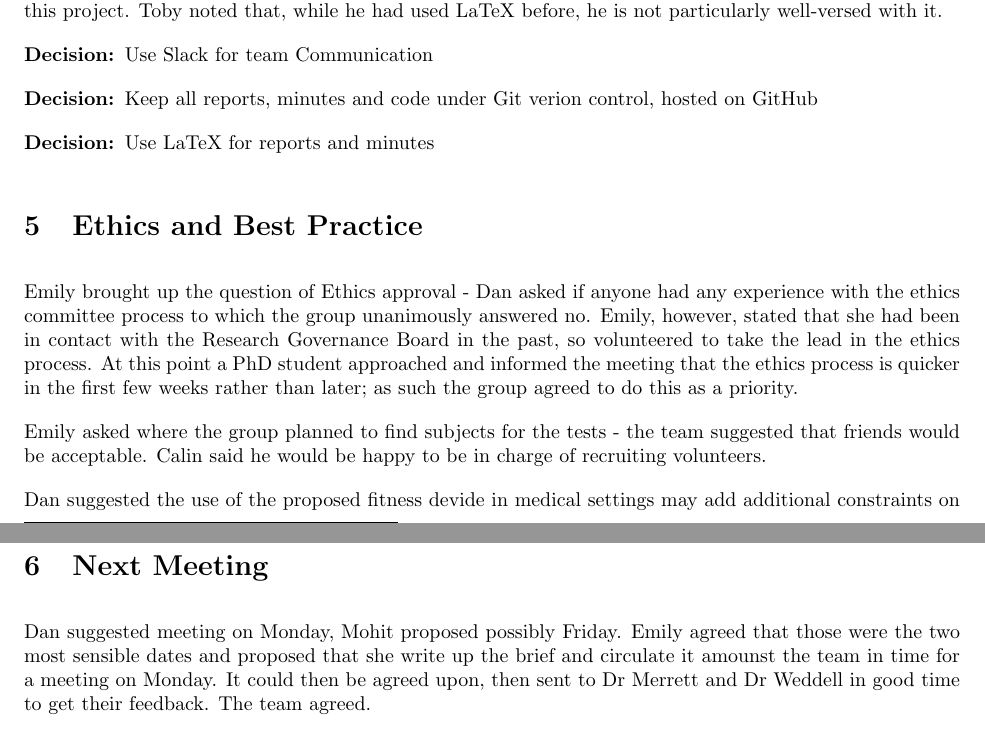
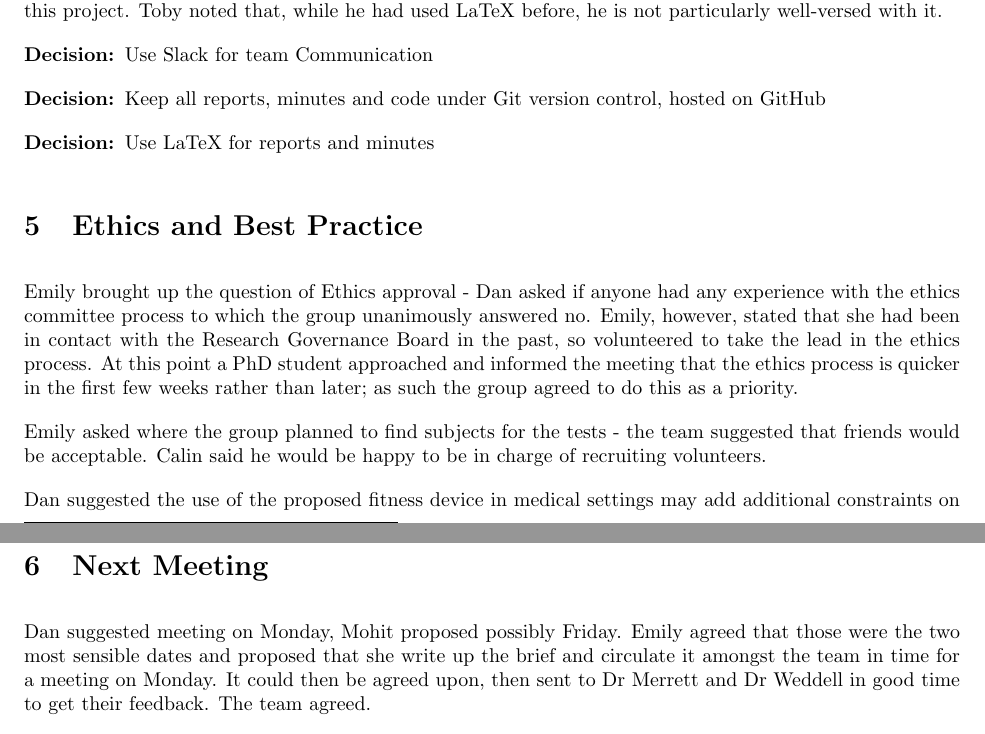
Before and after one commit to EmilyShepherd/gdp-docs, a LaTeX document (2015-09-30-2.tex): two parts of pages 2 and 3 of 3, joined at a grey line, cut so that both start at the same text. Compiled offline with pdfLaTeX.

Commit message:
Fixed typos

```diff
--- a/2015-09-30-2.tex
+++ b/2015-09-30-2.tex
@@ -88,7 +88,7 @@ that, while he had used LaTeX before, he is not particularly well-versed
 with it.
 
 \decision*{Use Slack for team Communication}
-\decision*{Keep all reports, minutes and code under Git verion control, hosted on GitHub}
+\decision*{Keep all reports, minutes and code under Git version control, hosted on GitHub}
 \decision*{Use LaTeX for reports and minutes}
 
 \topic{Ethics and Best Practice}
@@ -104,7 +104,7 @@ Emily asked where the group planned to find subjects for the tests
 - the team suggested that friends would be acceptable. Calin said he
 would be happy to be in charge of recruiting volunteers.
 
-Dan suggested the use of the proposed fitness devide in medical settings may add additional constraints on the hardware
+Dan suggested the use of the proposed fitness device in medical settings may add additional constraints on the hardware
 and tools that can be used, as many warranties forbid such use. The team agreed this was essencial to keep in mind and adhere
 to if possible.
 
@@ -114,7 +114,7 @@ to if possible.
 \topic{Next Meeting}
 Dan suggested meeting on Monday, Mohit proposed possibly Friday. Emily
 agreed that those were the two most sensible dates and proposed that she
-write up the brief and circulate it amounst the team in time for a
+write up the brief and circulate it amongst the team in time for a
 meeting on Monday. It could then be agreed upon, then sent to Dr Merrett
 and Dr Weddell in good time to get their feedback. The team agreed.
 
```
Also changed, not shown: brief.tex (+2 -2 lines).
